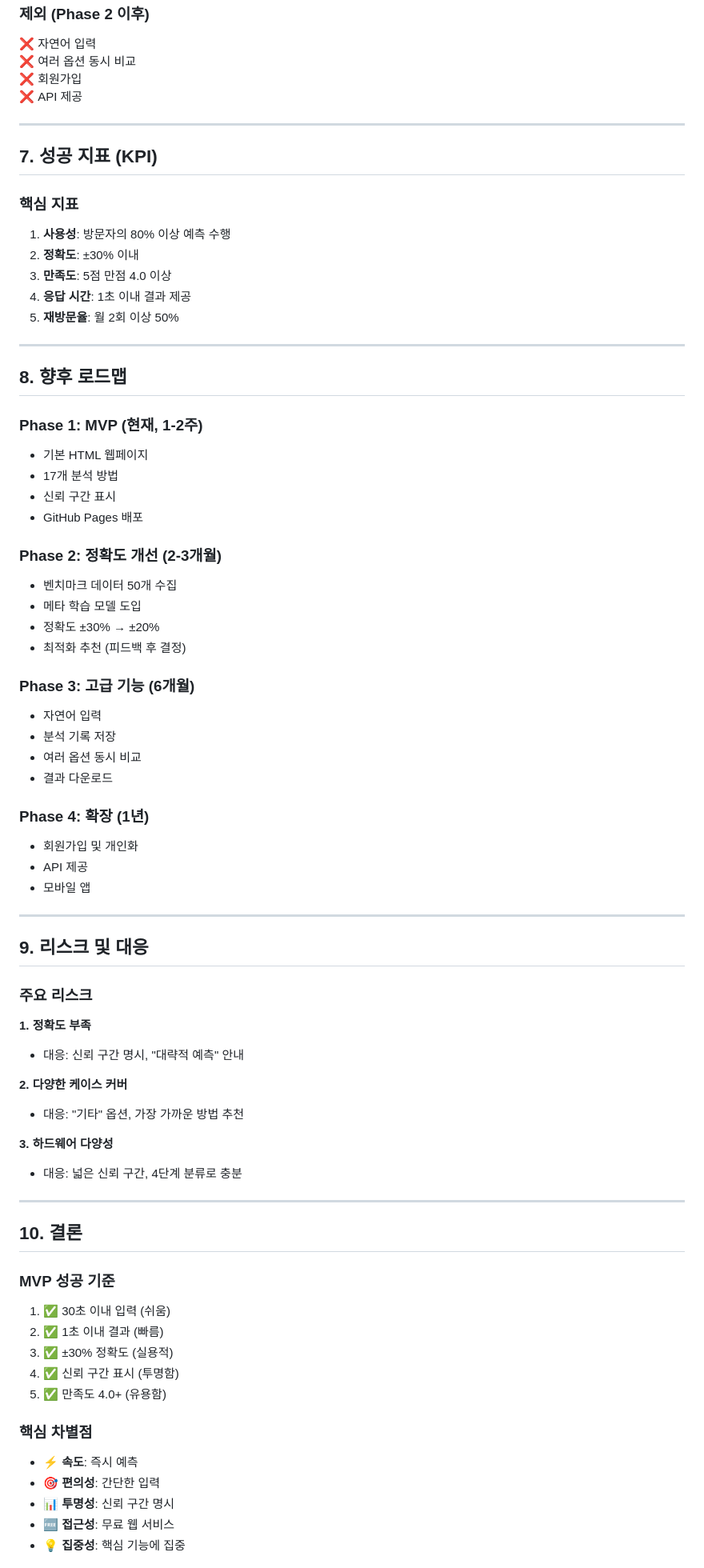
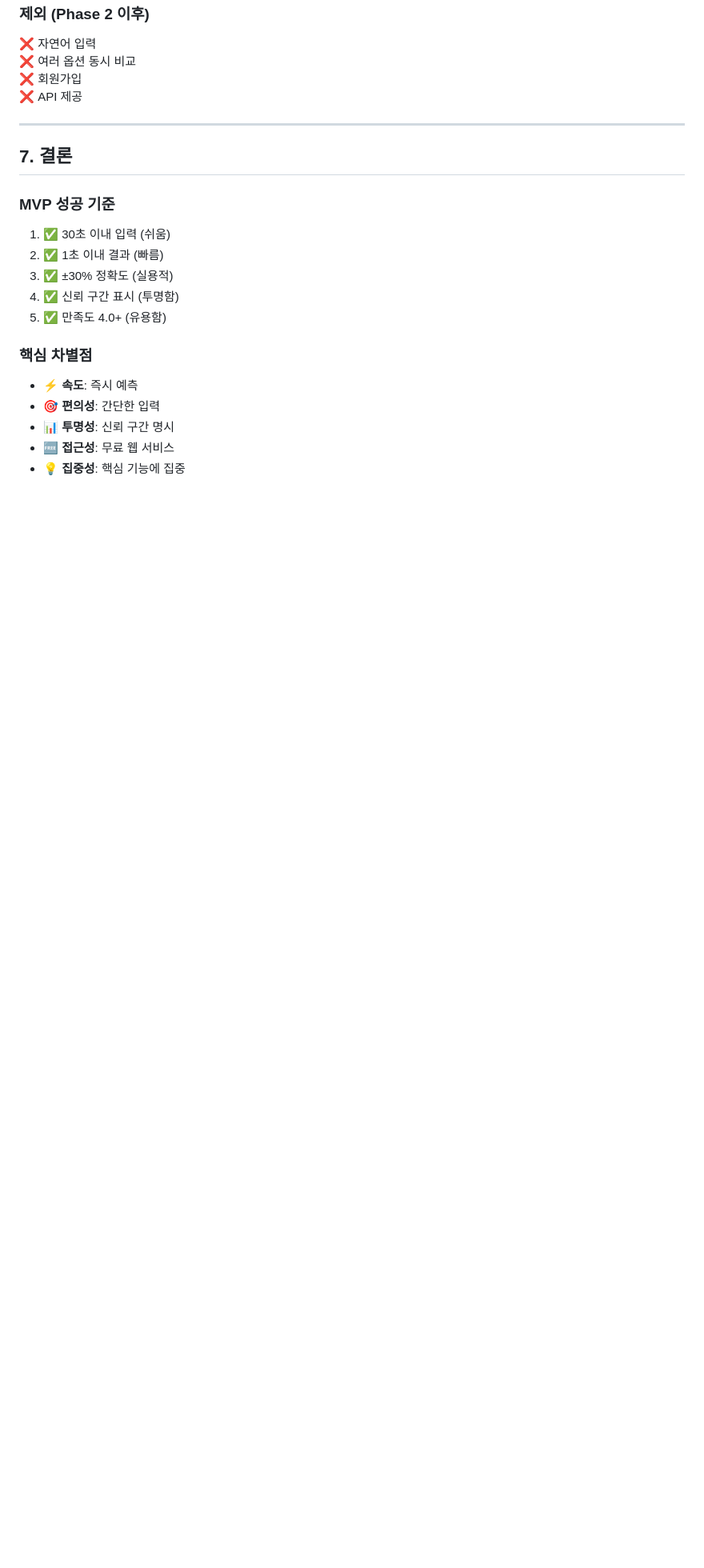
Before and after one commit to wrtn-edu-swu-bootcamp/project_12, a Markdown page: docs/service-plan.md, the part around one of its changes. Shown at 80% size. Rendered like a GitHub page; blank space fills up the shorter version.

Commit message:
Docs: Simplify service plan structure and requirements
- Remove (?꾩닔) markers from input sections

- Streamline document by removing Phase 2-4 roadmap details

- Remove KPI and risk sections for cleaner MVP focus

- Renumber sections after content removal

```diff
--- a/docs/service-plan.md
+++ b/docs/service-plan.md
@@ -173,60 +173,7 @@
 
 ---
 
-## 7. 성공 지표 (KPI)
-
-### 핵심 지표
-1. **사용성**: 방문자의 80% 이상 예측 수행
-2. **정확도**: ±30% 이내
-3. **만족도**: 5점 만점 4.0 이상
-4. **응답 시간**: 1초 이내 결과 제공
-5. **재방문율**: 월 2회 이상 50%
-
----
-
-## 8. 향후 로드맵
-
-### Phase 1: MVP (현재, 1-2주)
-- 기본 HTML 웹페이지
-- 17개 분석 방법
-- 신뢰 구간 표시
-- GitHub Pages 배포
-
-### Phase 2: 정확도 개선 (2-3개월)
-- 벤치마크 데이터 50개 수집
-- 메타 학습 모델 도입
-- 정확도 ±30% → ±20%
-- 최적화 추천 (피드백 후 결정)
-
-### Phase 3: 고급 기능 (6개월)
-- 자연어 입력
-- 분석 기록 저장
-- 여러 옵션 동시 비교
-- 결과 다운로드
-
-### Phase 4: 확장 (1년)
-- 회원가입 및 개인화
-- API 제공
-- 모바일 앱
-
----
-
-## 9. 리스크 및 대응
-
-### 주요 리스크
-
-**1. 정확도 부족**
-- 대응: 신뢰 구간 명시, "대략적 예측" 안내
-
-**2. 다양한 케이스 커버**
-- 대응: "기타" 옵션, 가장 가까운 방법 추천
-
-**3. 하드웨어 다양성**
-- 대응: 넓은 신뢰 구간, 4단계 분류로 충분
-
----
-
-## 10. 결론
+## 7. 결론
 
 ### MVP 성공 기준
 1. ✅ 30초 이내 입력 (쉬움)
```
Also changed, not shown: other parts of docs/service-plan.md (+6 -6 lines).
